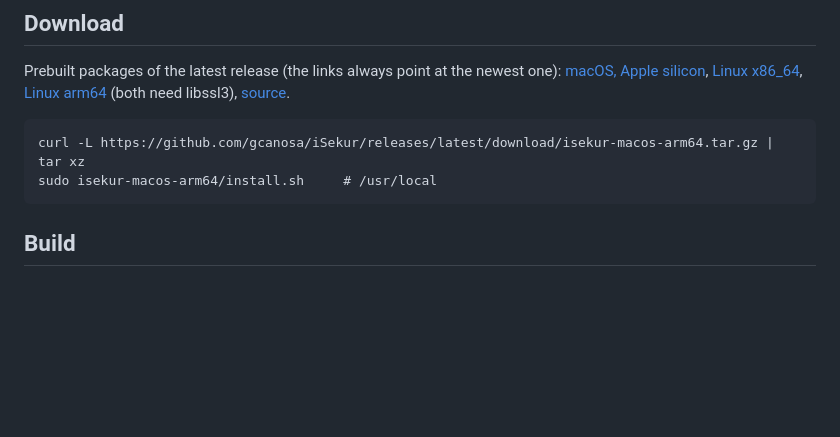
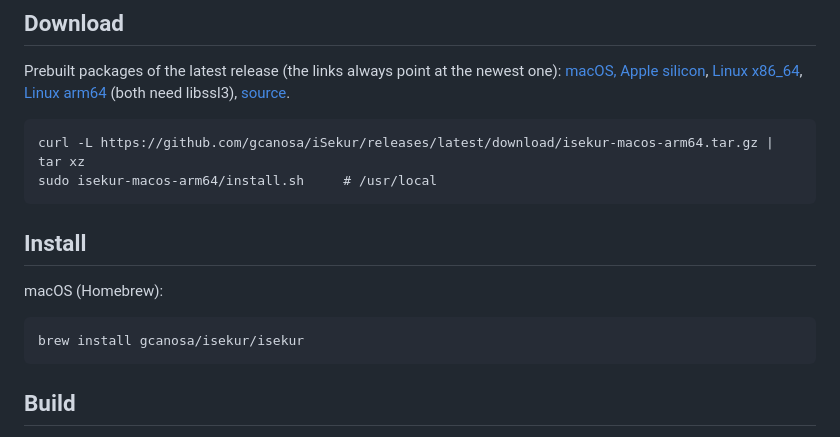
Before and after one commit to gcanosa/iSekur, a Markdown page: README.md, the part around the change. Drawn GitHub-style; blank space fills up the shorter version.

Commit message:
README: brew install line
Claude-Session: https://claude.ai/code/session_01LzxtKkCFpE8CxtLYk3mEi5

```diff
--- a/README.md
+++ b/README.md
@@ -44,6 +44,12 @@ Prebuilt packages of the latest release (the links always point at the newest on
 
     curl -L https://github.com/gcanosa/iSekur/releases/latest/download/isekur-macos-arm64.tar.gz | tar xz
     sudo isekur-macos-arm64/install.sh     # /usr/local
+
+## Install
+
+macOS (Homebrew):
+
+    brew install gcanosa/isekur/isekur
 
 ## Build
 
```
